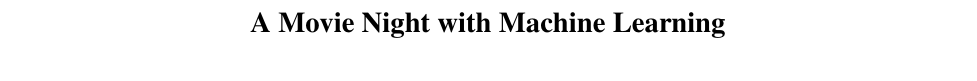
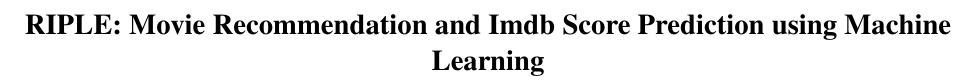
Before and after one commit to mipach/imdb, a LaTeX document (hy543_latex.tex): part of page 1 of 5, cut at the place of the change. Compiled offline with pdfLaTeX; a LaTeX package or settings file that is missing is left out.

Commit message:
title change

```diff
--- a/hy543_latex.tex
+++ b/hy543_latex.tex
@@ -28,7 +28,7 @@
 \date{}
 
 %make title bold and 14 pt font (Latex default is non-bold, 16 pt)
-\title{\Large \bf A Movie Night with Machine Learning}
+\title{\Large \bf RIPLE: Movie Recommendation and Imdb Score Prediction using Machine Learning}
 
 %for single author (just remove % characters)
 \author{
```
Also changed, not shown: hy543_latex.pdf, 2 other files.
